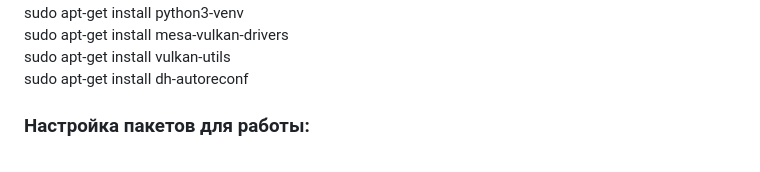
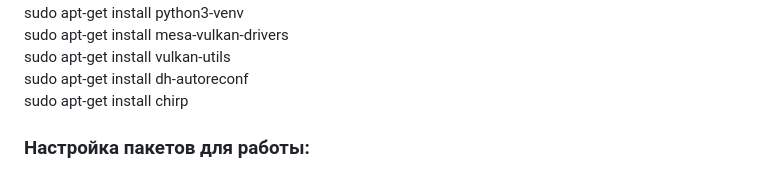
Before and after one commit to romdegtyarev/Settings, a Markdown page: rompc/readme.md, the part around the change. GitHub-like rendering.

```diff
--- a/rompc/readme.md
+++ b/rompc/readme.md
@@ -162,6 +162,7 @@ sudo apt-get install python3-venv
 sudo apt-get install mesa-vulkan-drivers
 sudo apt-get install vulkan-utils
 sudo apt-get install dh-autoreconf
+sudo apt-get install chirp
 
 ### Настройка пакетов для работы:
 sudo apt-get install virtualbox
```
Also changed, not shown: homeserver/readme.md (+2 -0 lines).
